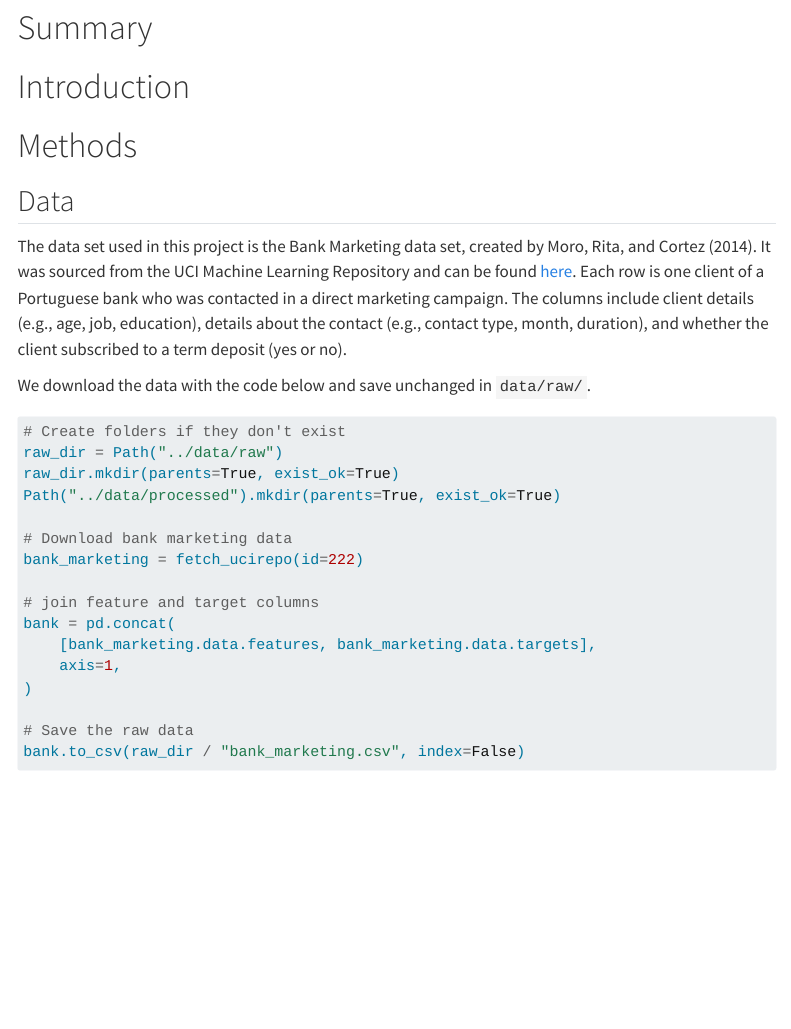
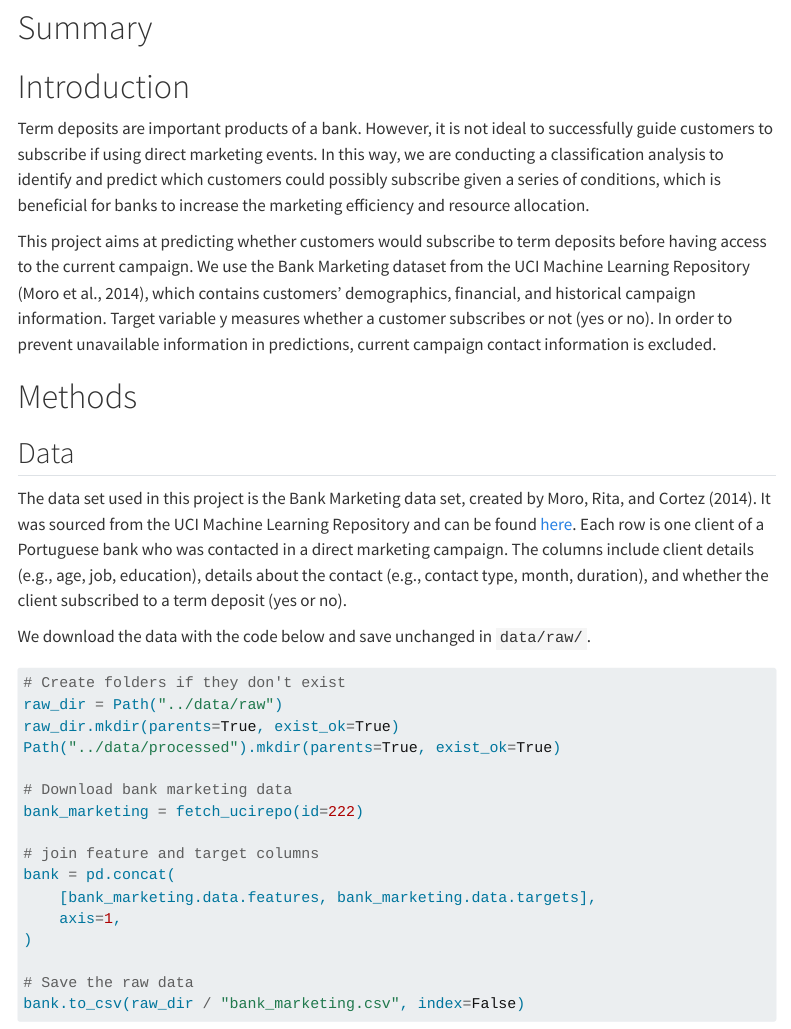
Before and after one commit to UBC-MDS-2026-27/DSCI-522-Group28-bank-term-deposit-predictor, a Quarto document (reports/bank_term_deposit_predictor.qmd): the page in a window 1100 px wide, from 310 px down. Rendered offline with R 4.5, knitr and Pandoc in place of Quarto, with nearby package versions; some code elsewhere in the file could not run offline; menus at the side of the page are left out.

Commit message:
finished report intro

```diff
--- a/reports/bank_term_deposit_predictor.qmd
+++ b/reports/bank_term_deposit_predictor.qmd
@@ -17,6 +17,9 @@ from sklearn.metrics import f1_score, precision_score, recall_score
 
 
 # Introduction
+Term deposits are important products of a bank. However, it is not ideal to successfully guide customers to subscribe if using direct marketing events. In this way, we are conducting a classification analysis to identify and predict which customers could possibly subscribe given a series of conditions, which is beneficial for banks to increase the marketing efficiency and resource allocation.
+
+This project aims at predicting whether customers would subscribe to term deposits before having access to the current campaign. We use the Bank Marketing dataset from the UCI Machine Learning Repository (Moro et al., 2014), which contains customers’ demographics, financial, and historical campaign information. Target variable y measures whether a customer subscribes or not (yes or no). In order to prevent unavailable information in predictions, current campaign contact information is excluded.
 
 
 # Methods
```
Also changed, not shown: 1 other file.
